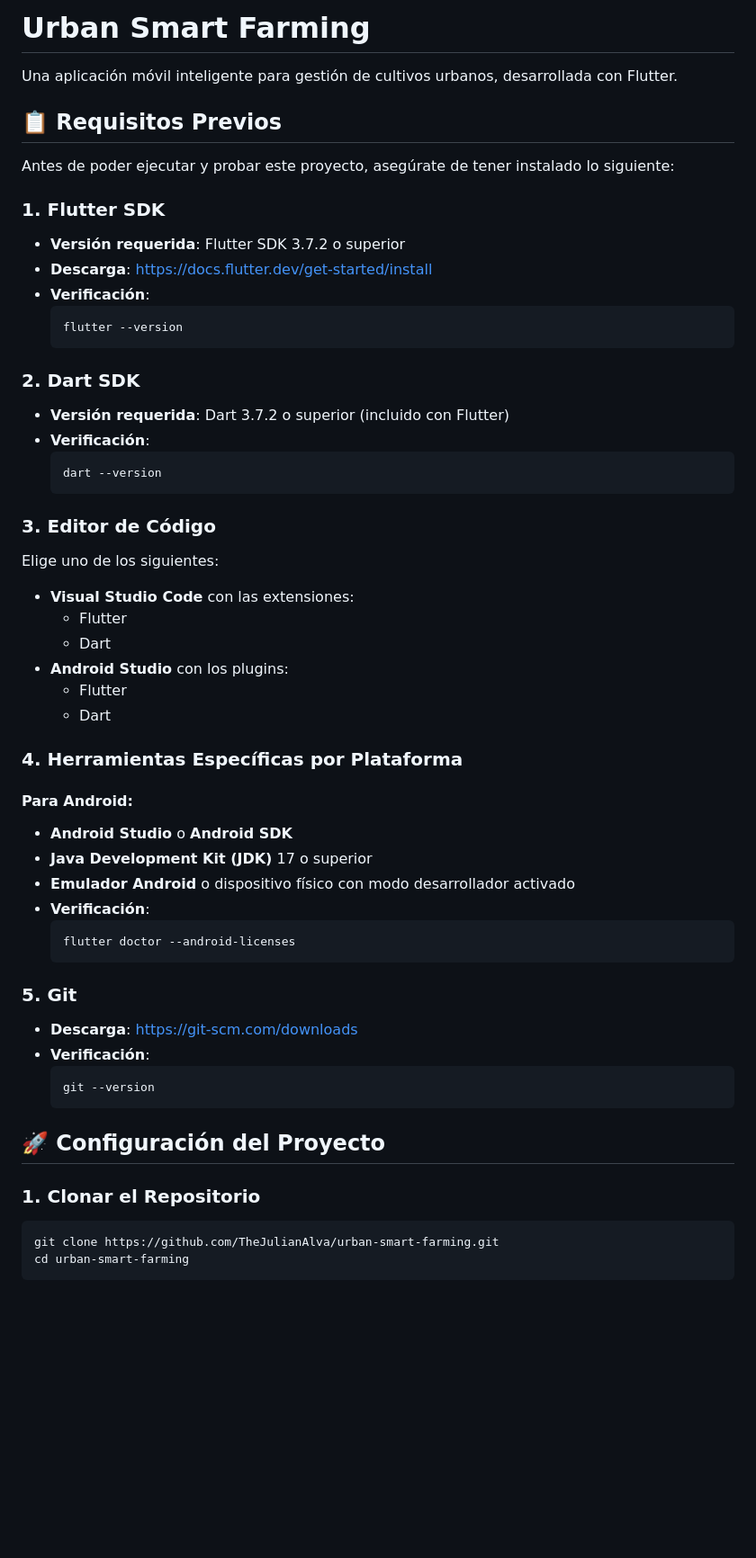
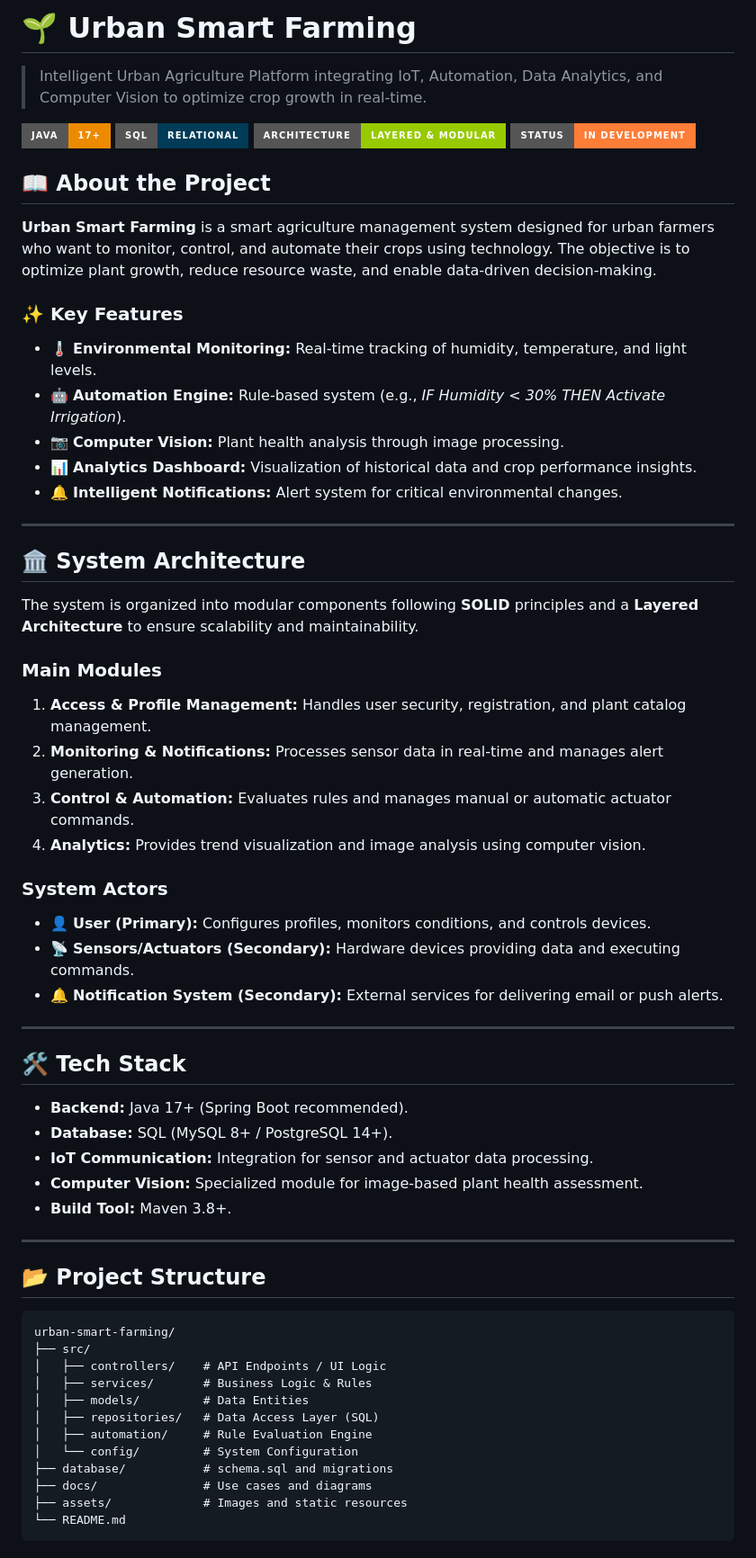
Before and after one commit to TheJulianAlva/urban-smart-farming, a Markdown page: README.md, the part around one of its changes. Shown at 90% size. Drawn GitHub-style; badges without logos; blank space fills up the shorter version.

Commit message:
Revise README for clarity and additional details
Updated the README to enhance project description, features, and installation instructions.

````diff
--- a/README.md
+++ b/README.md
@@ -1,58 +1,67 @@
-# Urban Smart Farming
+# 🌱 Urban Smart Farming
 
-Una aplicación móvil inteligente para gestión de cultivos urbanos, desarrollada con Flutter.
+> Intelligent Urban Agriculture Platform integrating IoT, Automation, Data Analytics, and Computer Vision to optimize crop growth in real-time.
 
-## 📋 Requisitos Previos
+![Java](https://img.shields.io/badge/Java-17%2B-ED8B00?style=for-the-badge&logo=openjdk)
+![SQL](https://img.shields.io/badge/SQL-Relational-003B57?style=for-the-badge&logo=postgresql)
+![Architecture](https://img.shields.io/badge/Architecture-Layered%20%26%20Modular-green?style=for-the-badge)
+![Status](https://img.shields.io/badge/Status-In%20Development-orange?style=for-the-badge)
 
-Antes de poder ejecutar y probar este proyecto, asegúrate de tener instalado lo siguiente:
+## 📖 About the Project
 
-### 1. Flutter SDK
-- **Versión requerida**: Flutter SDK 3.7.2 o superior
-- **Descarga**: [https://docs.flutter.dev/get-started/install](https://docs.flutter.dev/get-started/install)
-- **Verificación**:
-  ```bash
-  flutter --version
-  ```
+**Urban Smart Farming** is a smart agriculture management system designed for urban farmers who want to monitor, control, and automate their crops using technology. The objective is to optimize plant growth, reduce resource waste, and enable data-driven decision-making.
 
-### 2. Dart SDK
-- **Versión requerida**: Dart 3.7.2 o superior (incluido con Flutter)
-- **Verificación**:
-  ```bash
-  dart --version
-  ```
+### ✨ Key Features
 
-### 3. Editor de Código
-Elige uno de los siguientes:
-- **Visual Studio Code** con las extensiones:
-  - Flutter
-  - Dart
-- **Android Studio** con los plugins:
-  - Flutter
-  - Dart
+* 🌡 **Environmental Monitoring:** Real-time tracking of humidity, temperature, and light levels.
+* 🤖 **Automation Engine:** Rule-based system (e.g., *IF Humidity < 30% THEN Activate Irrigation*).
+* 📷 **Computer Vision:** Plant health analysis through image processing.
+* 📊 **Analytics Dashboard:** Visualization of historical data and crop performance insights.
+* 🔔 **Intelligent Notifications:** Alert system for critical environmental changes.
 
-### 4. Herramientas Específicas por Plataforma
+---
 
-#### Para Android:
-- **Android Studio** o **Android SDK**
-- **Java Development Kit (JDK)** 17 o superior
-- **Emulador Android** o dispositivo físico con modo desarrollador activado
-- **Verificación**:
-  ```bash
-  flutter doctor --android-licenses
-  ```
+## 🏛️ System Architecture
 
-### 5. Git
-- **Descarga**: [https://git-scm.com/downloads](https://git-scm.com/downloads)
-- **Verificación**:
-  ```bash
-  git --version
-  ```
+The system is organized into modular components following **SOLID** principles and a **Layered Architecture** to ensure scalability and maintainability.
 
-## 🚀 Configuración del Proyecto
+### Main Modules
+1.  **Access & Profile Management:** Handles user security, registration, and plant catalog management.
+2.  **Monitoring & Notifications:** Processes sensor data in real-time and manages alert generation.
+3.  **Control & Automation:** Evaluates rules and manages manual or automatic actuator commands.
+4.  **Analytics:** Provides trend visualization and image analysis using computer vision.
 
-### 1. Clonar el Repositorio
-```bash
-git clone https://github.com/TheJulianAlva/urban-smart-farming.git
-cd urban-smart-farming
+### System Actors
+* 👤 **User (Primary):** Configures profiles, monitors conditions, and controls devices.
+* 📡 **Sensors/Actuators (Secondary):** Hardware devices providing data and executing commands.
+* 🔔 **Notification System (Secondary):** External services for delivering email or push alerts.
+
+---
+
+## 🛠️ Tech Stack
+
+* **Backend:** Java 17+ (Spring Boot recommended).
+* **Database:** SQL (MySQL 8+ / PostgreSQL 14+).
+* **IoT Communication:** Integration for sensor and actuator data processing.
+* **Computer Vision:** Specialized module for image-based plant health assessment.
+* **Build Tool:** Maven 3.8+.
+
+---
+
+## 📂 Project Structure
+
+```text
+urban-smart-farming/
+├── src/
+│   ├── controllers/    # API Endpoints / UI Logic
+│   ├── services/       # Business Logic & Rules
+│   ├── models/         # Data Entities
+│   ├── repositories/   # Data Access Layer (SQL)
+│   ├── automation/     # Rule Evaluation Engine
+│   └── config/         # System Configuration
+├── database/           # schema.sql and migrations
+├── docs/               # Use cases and diagrams
+├── assets/             # Images and static resources
+└── README.md
 ```
 
````
Also changed, not shown: other parts of README.md (+36 -100 lines).
